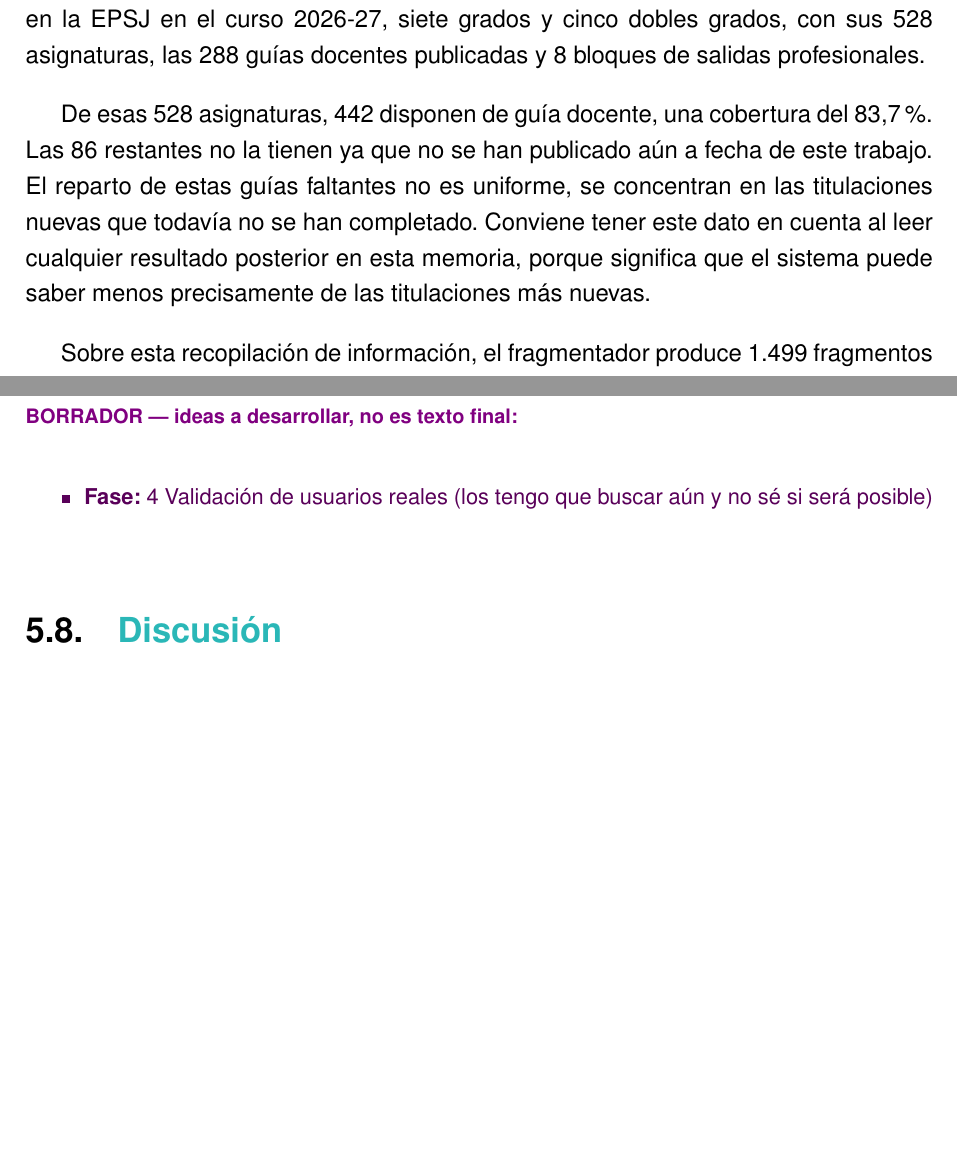
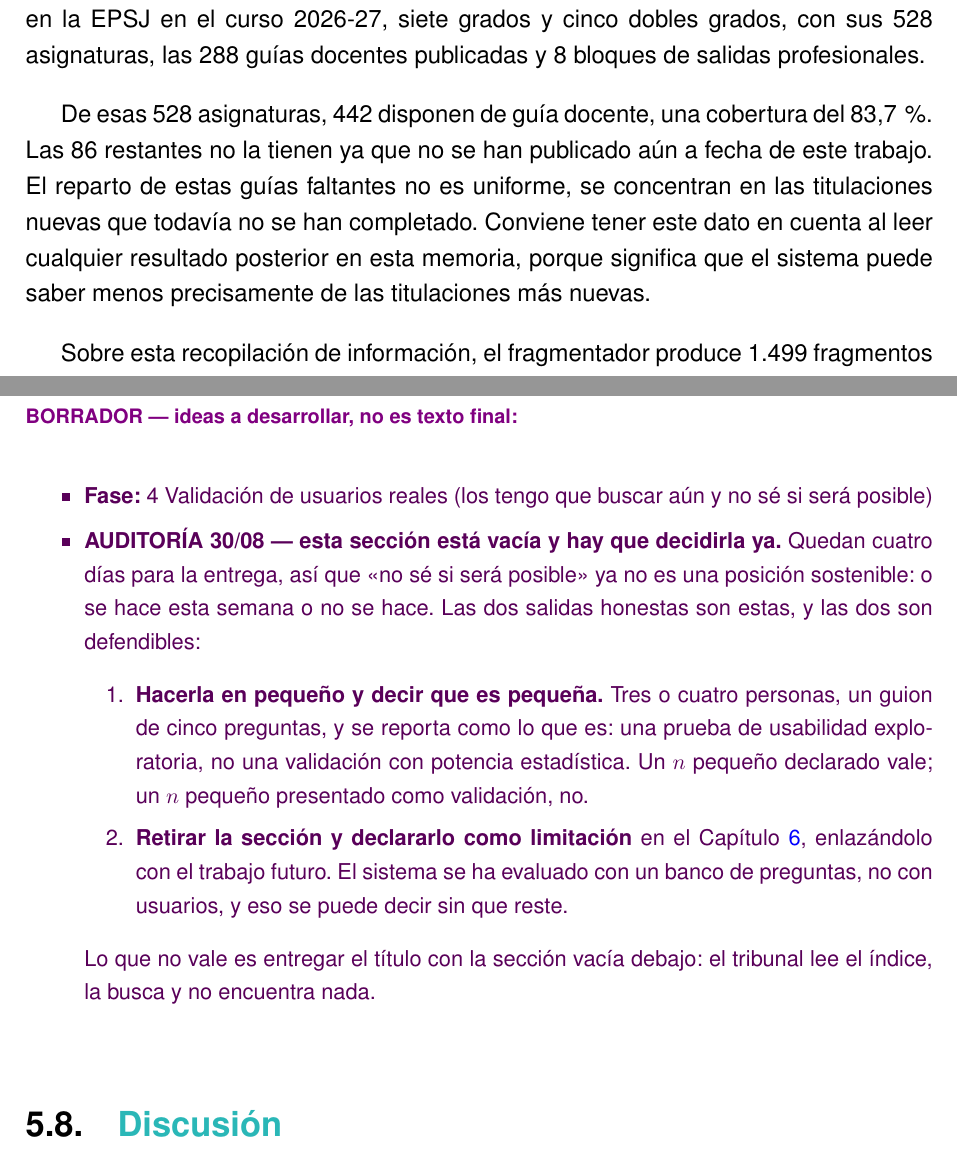
Before and after one commit to samubp10/tfg-recomendador-uja, a LaTeX document (memoria/main.tex, which reads memoria/capitulos/Resultados.tex): two parts of pages 121 and 134 of 161 before the commit and two parts of pages 121 and 135 of 163 after it, joined at a grey line, cut so that both start at the same text, the shorter picture padded with empty space. Compiled offline with pdfLaTeX.

Commit message:
docs(IT-72): ordenar por tamano lo que queda en turquesa, y decidir 5.7
El capitulo es 59% texto mio. Se lista de mayor a menor para poder atacarlo por
orden y no por donde caiga.

La validacion con usuarios lleva vacia desde que se abrio: a cuatro dias de la
entrega o se hace en pequeno o se retira y se declara como limitacion.

```diff
--- a/memoria/capitulos/Resultados.tex
+++ b/memoria/capitulos/Resultados.tex
@@ -31,7 +58,7 @@
 
 La colección documental o \textit{corpus} resultante recoge las 12 titulaciones disponibles en la EPSJ en el curso 2026-27, siete grados y cinco dobles grados, con sus 528 asignaturas, las 288 guías docentes publicadas y 8 bloques de salidas profesionales.
 
-De esas 528 asignaturas, 442 disponen de guía docente, una cobertura del 83,7\%. Las 86 restantes no la tienen ya que no se han publicado aún a fecha de este trabajo. El reparto de estas guías faltantes no es uniforme, se concentran en las titulaciones nuevas que todavía no se han completado. Conviene tener este dato en cuenta al leer cualquier resultado posterior en esta memoria, porque significa que el sistema puede saber menos precisamente de las titulaciones más nuevas.
+De esas 528 asignaturas, 442 disponen de guía docente, una cobertura del 83,7\,\%. Las 86 restantes no la tienen ya que no se han publicado aún a fecha de este trabajo. El reparto de estas guías faltantes no es uniforme, se concentran en las titulaciones nuevas que todavía no se han completado. Conviene tener este dato en cuenta al leer cualquier resultado posterior en esta memoria, porque significa que el sistema puede saber menos precisamente de las titulaciones más nuevas.
 
 Sobre esta recopilación de información, el fragmentador produce 1.499 fragmentos repartidos en 398 unidades, de las cuales 81 se comparten entre varias titulaciones al repetirse en los diferentes grados. Los tipos son: 1.296 fragmentos de guías docentes, 86 nombres de asignaturas sin guía disponible, 56 de plan de estudios, 22 salidas profesionales, 24 menciones de una titulación, o las asignaturas de una mención concreta (ramas), 12 fichas con datos y cifras de cada grado (cuántas asignaturas tiene, cuántas obligatorias, ...), y por último 3 de catálogo, parecidas a las fichas con datos pero más en general, solamente de la Escuela en general. Los tamaños de estos fragmentos van desde los 96 a 900 caracteres, con una mediana de 836 y un percentil 90 de 895. Ninguno supera la ventana del modelo de incrustaciones.
 
@@ -404,6 +431,23 @@ Como se puede visualizar en la tabla, ChromaDB no alcanza la fidelidad exacta qu
 
 \begin{borrador}
   \item \textbf{Fase:} 4 Validación de usuarios reales (los tengo que buscar aún y no sé si será posible)
+  \item \textbf{AUDITORÍA 30/08 --- esta sección está vacía y hay que decidirla
+  ya.} Quedan cuatro días para la entrega, así que «no sé si será posible» ya
+  no es una posición sostenible: o se hace esta semana o no se hace. Las dos
+  salidas honestas son estas, y las dos son defendibles:
+  \begin{enumerate}
+    \item \textbf{Hacerla en pequeño y decir que es pequeña.} Tres o cuatro
+    personas, un guion de cinco preguntas, y se reporta como lo que es: una
+    prueba de usabilidad exploratoria, no una validación con potencia
+    estadística. Un $n$ pequeño declarado vale; un $n$ pequeño presentado como
+    validación, no.
+    \item \textbf{Retirar la sección y declararlo como limitación} en el
+    Capítulo~\ref{cap:conclusiones}, enlazándolo con el trabajo futuro. El
+    sistema se ha evaluado con un banco de preguntas, no con usuarios, y eso
+    se puede decir sin que reste.
+  \end{enumerate}
+  Lo que no vale es entregar el título con la sección vacía debajo: el
+  tribunal lee el índice, la busca y no encuentra nada.
 \end{borrador}
 
 \section[Discusión]{\textcolor{borrador2}{Discusión}}
```
Also changed, not shown: memoria/capitulos/Resultados.tex (31 more changed lines).
